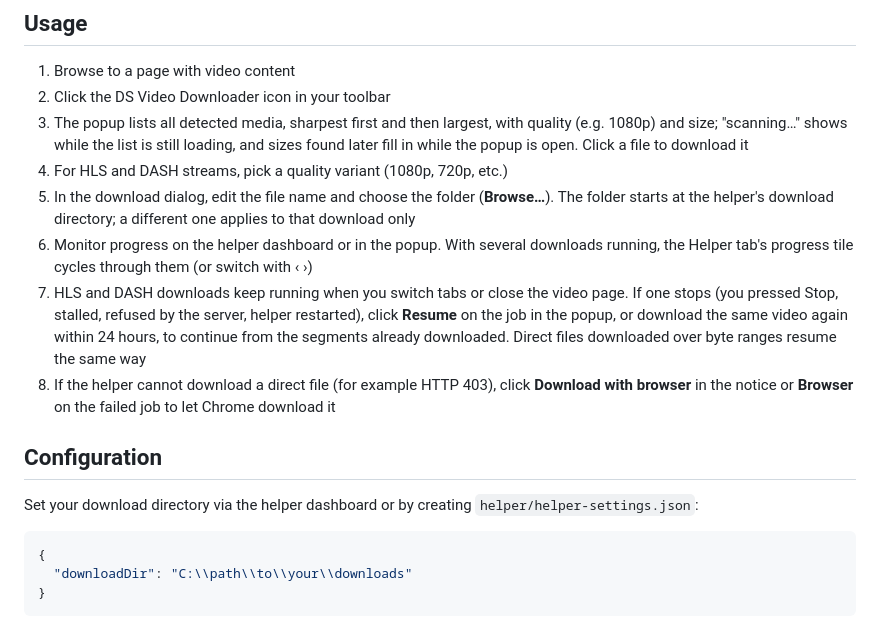
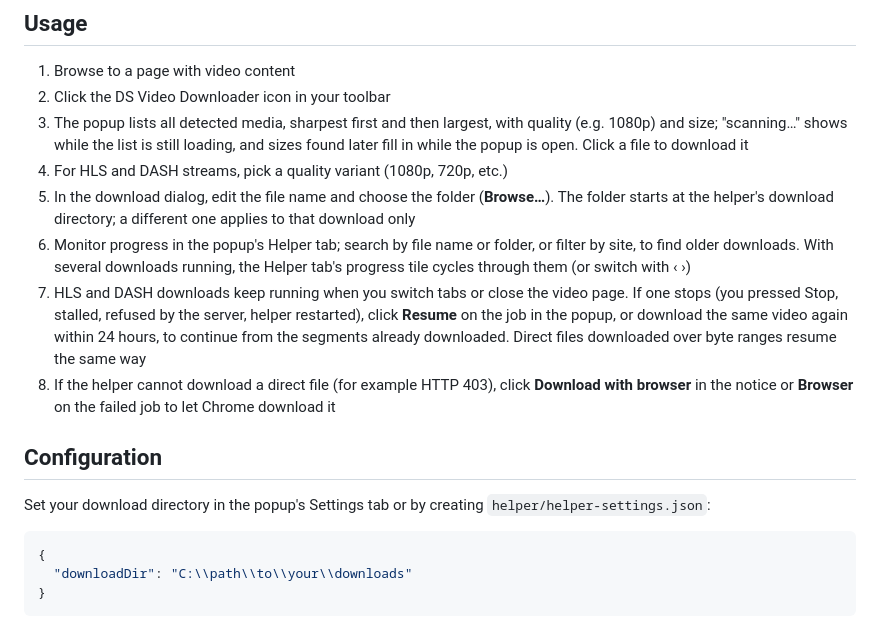
Before and after one commit to Xiaohan5349/MyVideoDownloader, a Markdown page: README.md, the part around the change. Rendered like a GitHub page.

````diff
--- a/README.md
+++ b/README.md
@@ -55,13 +55,13 @@ npm run helper:autostart:remove   # Disable auto-start
 3. The popup lists all detected media, sharpest first and then largest, with quality (e.g. 1080p) and size; "scanning…" shows while the list is still loading, and sizes found later fill in while the popup is open. Click a file to download it
 4. For HLS and DASH streams, pick a quality variant (1080p, 720p, etc.)
 5. In the download dialog, edit the file name and choose the folder (**Browse…**). The folder starts at the helper's download directory; a different one applies to that download only
-6. Monitor progress on the helper dashboard or in the popup. With several downloads running, the Helper tab's progress tile cycles through them (or switch with ‹ ›)
+6. Monitor progress in the popup's Helper tab; search by file name or folder, or filter by site, to find older downloads. With several downloads running, the Helper tab's progress tile cycles through them (or switch with ‹ ›)
 7. HLS and DASH downloads keep running when you switch tabs or close the video page. If one stops (you pressed Stop, stalled, refused by the server, helper restarted), click **Resume** on the job in the popup, or download the same video again within 24 hours, to continue from the segments already downloaded. Direct files downloaded over byte ranges resume the same way
 8. If the helper cannot download a direct file (for example HTTP 403), click **Download with browser** in the notice or **Browser** on the failed job to let Chrome download it
 
 ## Configuration
 
-Set your download directory via the helper dashboard or by creating `helper/helper-settings.json`:
+Set your download directory in the popup's Settings tab or by creating `helper/helper-settings.json`:
 
 ```json
 {
````
Also changed, not shown: README_zh.md (+3 -3 lines).
